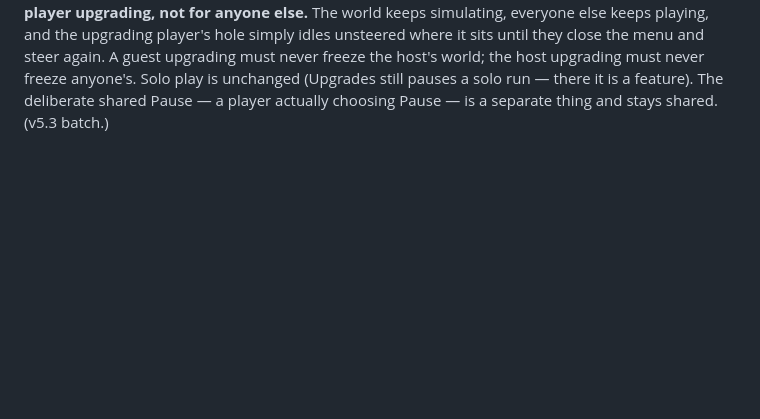
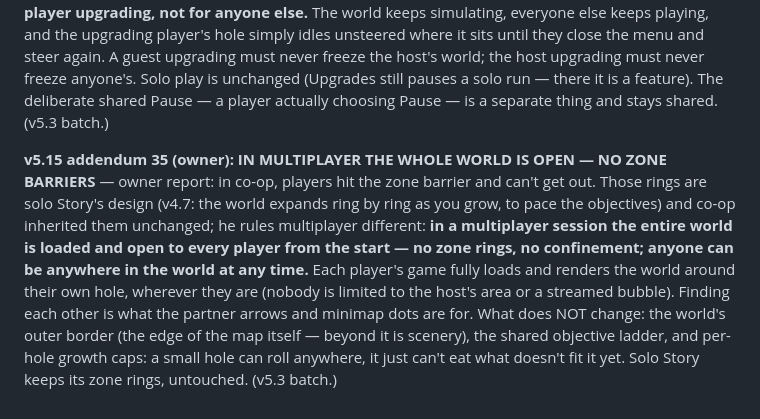
Before and after one commit to zerononeex/hungry-hole, a Markdown page: docs/SPEC.md, the part around the change. Drawn GitHub-style; blank space fills up the shorter version.

Commit message:
Spec v5.15 addendum 35: multiplayer — whole world open, no zone barriers (v5.3 batch)

```diff
--- a/docs/SPEC.md
+++ b/docs/SPEC.md
@@ -891,3 +891,5 @@ The world-redo sequence so far: World 1 The Home (floorplan), Metro Vancouver (s
 **v5.15 addendum 33 (owner): I SPY TOGETHER IS WON AS A TEAM** — when I Spy is played with friends, the team achieves it together, not individually: the deck is the team's deck (already true via the shared ladder), and **when the team finishes it, the win is recorded on EVERY player in the session's own save** — each player's world marks that I Spy as won — and the win bonus pays every player's wallet. This supersedes the v5.15 persistence default for I Spy (guests formerly kept only their coins): a guest who plays an I Spy session through to the finish earns the win on their own save, same as the host. A guest who drops before the finish banks their coins only. Solo I Spy is unchanged; Story / Exploration / Educational persistence is unchanged. (v5.3 batch.)
 
 **v5.15 addendum 34 (owner): IN MULTIPLAYER, UPGRADES NEVER PAUSE THE GAME** — owner report: in co-op, when a player opens Upgrades, the whole game pauses. That comes from solo (the Upgrades overlay pauses the run) compounded by v5.15's shared pause, and he overrides it for this case: **in a multiplayer session, opening the Upgrades overlay pauses nothing — not for the player upgrading, not for anyone else.** The world keeps simulating, everyone else keeps playing, and the upgrading player's hole simply idles unsteered where it sits until they close the menu and steer again. A guest upgrading must never freeze the host's world; the host upgrading must never freeze anyone's. Solo play is unchanged (Upgrades still pauses a solo run — there it is a feature). The deliberate shared Pause — a player actually choosing Pause — is a separate thing and stays shared. (v5.3 batch.)
+
+**v5.15 addendum 35 (owner): IN MULTIPLAYER THE WHOLE WORLD IS OPEN — NO ZONE BARRIERS** — owner report: in co-op, players hit the zone barrier and can't get out. Those rings are solo Story's design (v4.7: the world expands ring by ring as you grow, to pace the objectives) and co-op inherited them unchanged; he rules multiplayer different: **in a multiplayer session the entire world is loaded and open to every player from the start — no zone rings, no confinement; anyone can be anywhere in the world at any time.** Each player's game fully loads and renders the world around their own hole, wherever they are (nobody is limited to the host's area or a streamed bubble). Finding each other is what the partner arrows and minimap dots are for. What does NOT change: the world's outer border (the edge of the map itself — beyond it is scenery), the shared objective ladder, and per-hole growth caps: a small hole can roll anywhere, it just can't eat what doesn't fit it yet. Solo Story keeps its zone rings, untouched. (v5.3 batch.)
```
